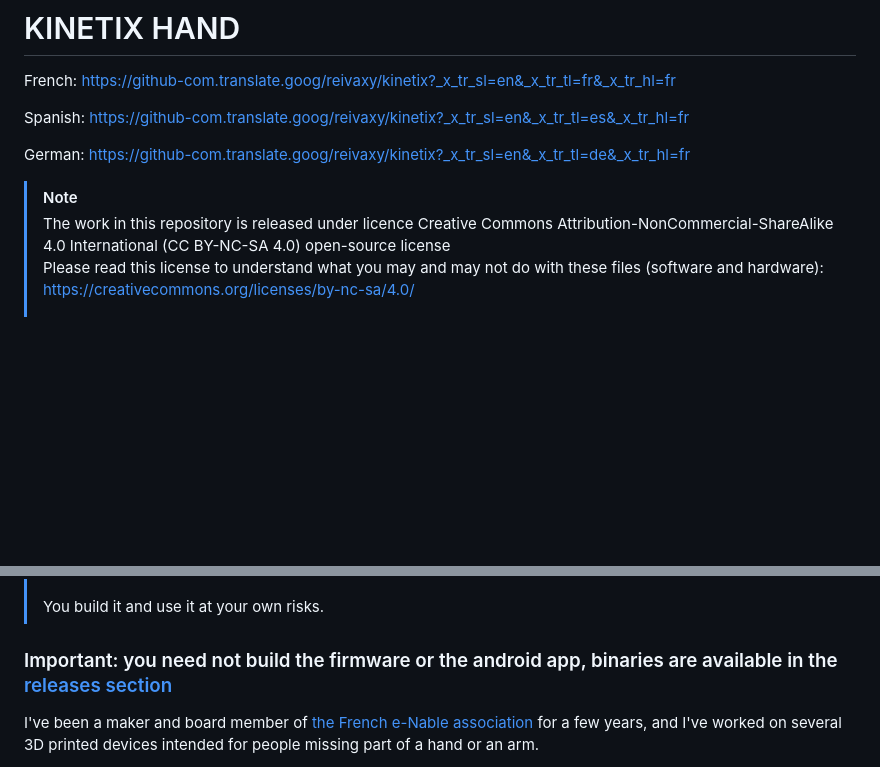
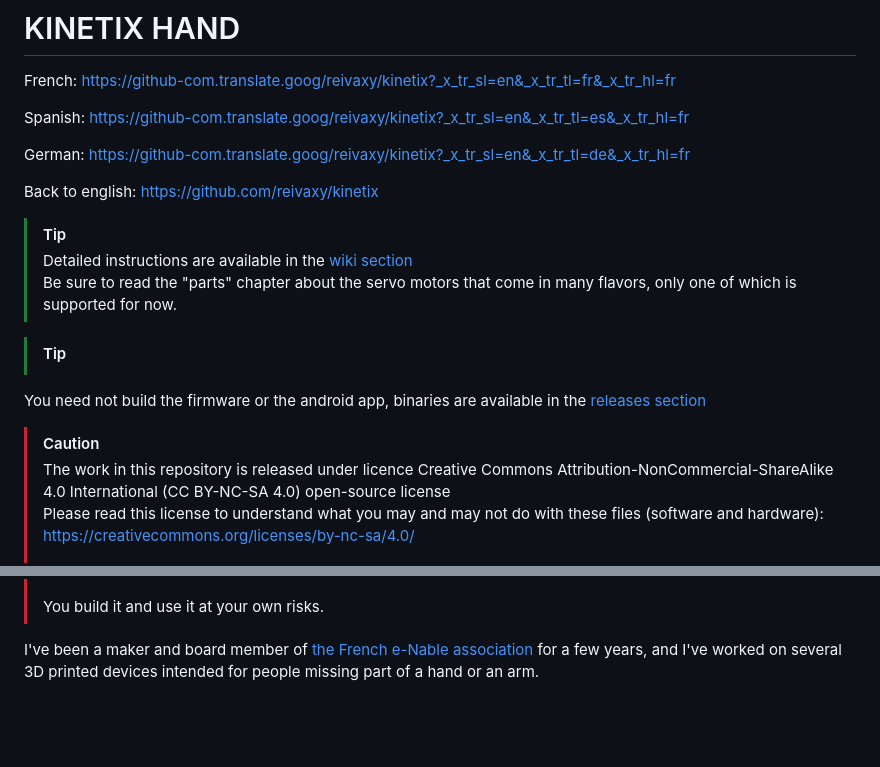
Before and after one commit to reivaxy/kinetix, a Markdown page: README.md, 2 parts joined by grey strips. GitHub-like rendering; blank space fills up the shorter version.

```diff
--- a/README.md
+++ b/README.md
@@ -6,7 +6,17 @@ Spanish: https://github-com.translate.goog/reivaxy/kinetix?_x_tr_sl=en&_x_tr_tl=
 
 German: https://github-com.translate.goog/reivaxy/kinetix?_x_tr_sl=en&_x_tr_tl=de&_x_tr_hl=fr
 
-> [!NOTE]
+Back to english: https://github.com/reivaxy/kinetix
+
+> [!TIP]
+> Detailed instructions are available in the [wiki section](https://github.com/reivaxy/kinetix/wiki)<br/>
+> Be sure to read the "parts" chapter about the servo motors that come in many flavors, only one of which is supported for now.
+
+> [!TIP]
+You need not build the firmware or the android app, binaries are available in the [releases section](https://github.com/reivaxy/kinetix/releases)
+
+
+> [!CAUTION]
 > The work in this repository is released under licence Creative Commons
 > Attribution-NonCommercial-ShareAlike 4.0 International (CC BY-NC-SA 4.0) open-source license<br/>
 > Please read this license to understand what you may and may not do with these files (software and
@@ -24,7 +34,6 @@ German: https://github-com.translate.goog/reivaxy/kinetix?_x_tr_sl=en&_x_tr_tl=d
 > You build it and use it at your own risks.
 
 
-### Important: you need not build the firmware or the android app, binaries are available in the [releases section](https://github.com/reivaxy/kinetix/releases)
 
 I've been a maker and board member of [the French e-Nable association](https://e-nable.fr/fr/) for a few years, and I've
 worked on several 3D printed devices intended for people missing part of a hand or an arm.
```
